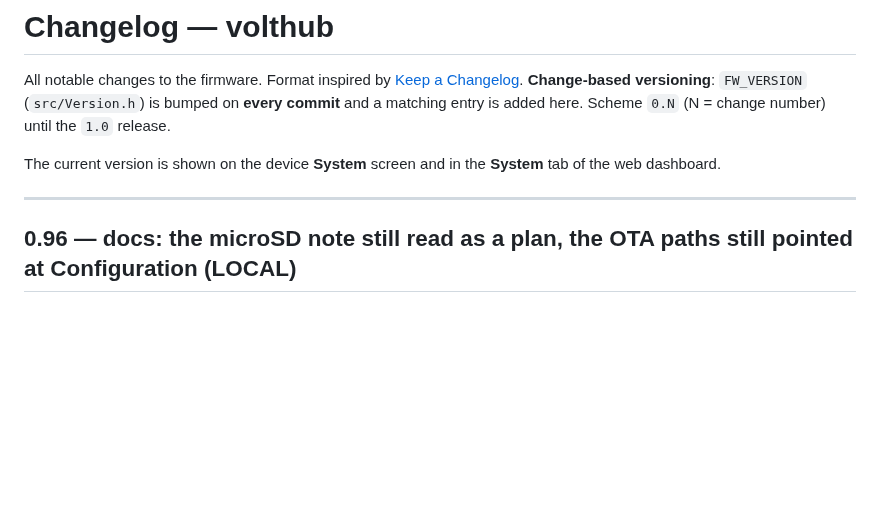
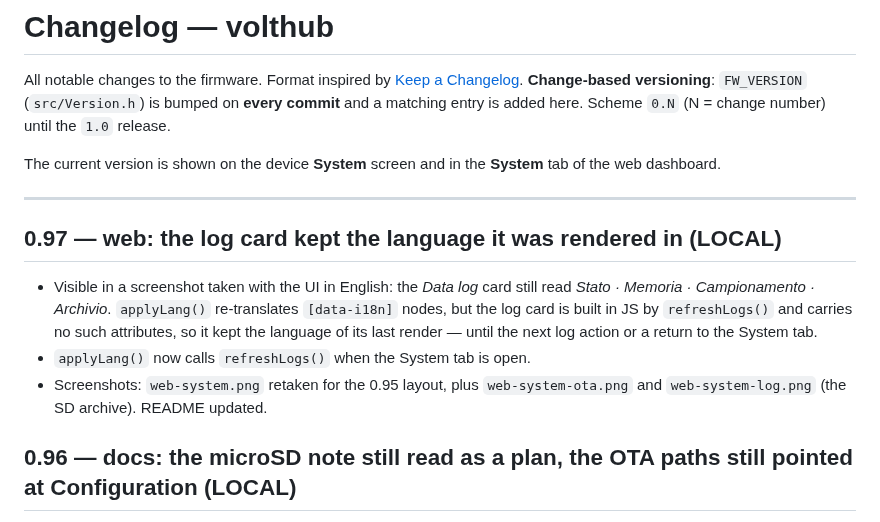
Before and after one commit to nantostars/volthub, a Markdown page: CHANGELOG.md, the part around the change. GitHub-like rendering; blank space fills up the shorter version.

Commit message:
v0.97 - web: the log card kept the language it was rendered in (local)
Caught in a screenshot taken with the UI in English: the Data log card still
read "Stato / Memoria / Campionamento / Archivio". applyLang() re-translates
every [data-i18n] node, but that card is built in JS by refreshLogs() and
carries no such attributes, so it kept the language of its last render until
the next log action or a return to the System tab.

applyLang() now calls refreshLogs() while the System tab is open.

Screenshots: web-system.png retaken for the 0.95 four-card layout, plus
web-system-ota.png and web-system-log.png showing the microSD archive. README
updated to show all three. Metadata stripped, resized to 800 px.

Co-Authored-By: Claude Opus 5 (1M context) <noreply@anthropic.com>

```diff
--- a/CHANGELOG.md
+++ b/CHANGELOG.md
@@ -9,6 +9,15 @@ The current version is shown on the device **System** screen and in the **System
 of the web dashboard.
 
 ---
+
+## 0.97 — web: the log card kept the language it was rendered in (LOCAL)
+- Visible in a screenshot taken with the UI in English: the *Data log* card still read *Stato ·
+  Memoria · Campionamento · Archivio*. `applyLang()` re-translates `[data-i18n]` nodes, but the log
+  card is built in JS by `refreshLogs()` and carries no such attributes, so it kept the language of
+  its last render — until the next log action or a return to the System tab.
+- `applyLang()` now calls `refreshLogs()` when the System tab is open.
+- Screenshots: `web-system.png` retaken for the 0.95 layout, plus `web-system-ota.png` and
+  `web-system-log.png` (the SD archive). README updated.
 
 ## 0.96 — docs: the microSD note still read as a plan, the OTA paths still pointed at Configuration (LOCAL)
 - `docs/SDCARD-logging.md` opened with *"nothing implemented yet"* while the feature had shipped in
```
Also changed, not shown: README.md (+6 -1 lines), docs/screenshots/web-system-log.png (added), docs/screenshots/web-system-ota.png (added), docs/screenshots/web-system.png, 2 other files.
